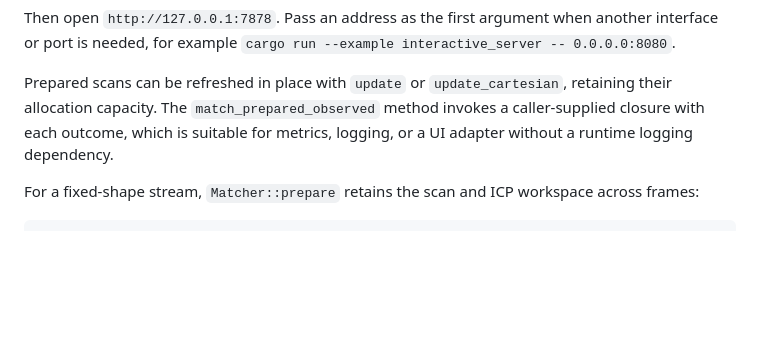
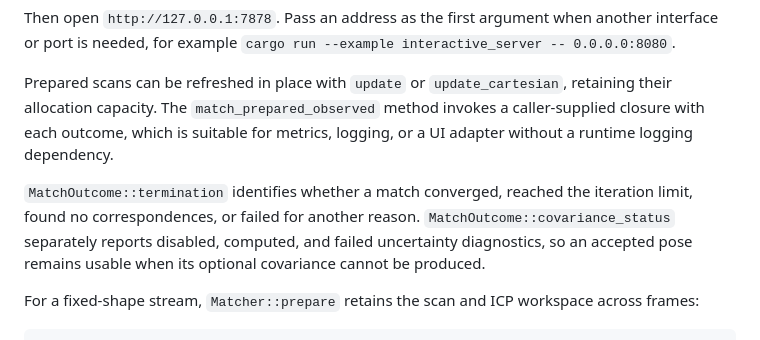
Before and after one commit to LotfiZ/csm-rs, a Markdown page: README.md, the part around the change. Drawn GitHub-style; blank space fills up the shorter version.

Commit message:
Document diagnostic result handling

```diff
--- a/README.md
+++ b/README.md
@@ -139,6 +139,12 @@ Prepared scans can be refreshed in place with `update` or
 outcome, which is suitable for metrics, logging, or a UI adapter without a
 runtime logging dependency.
 
+`MatchOutcome::termination` identifies whether a match converged, reached the
+iteration limit, found no correspondences, or failed for another reason.
+`MatchOutcome::covariance_status` separately reports disabled, computed, and
+failed uncertainty diagnostics, so an accepted pose remains usable when its
+optional covariance cannot be produced.
+
 For a fixed-shape stream, `Matcher::prepare` retains the scan and ICP
 workspace across frames:
 
```
